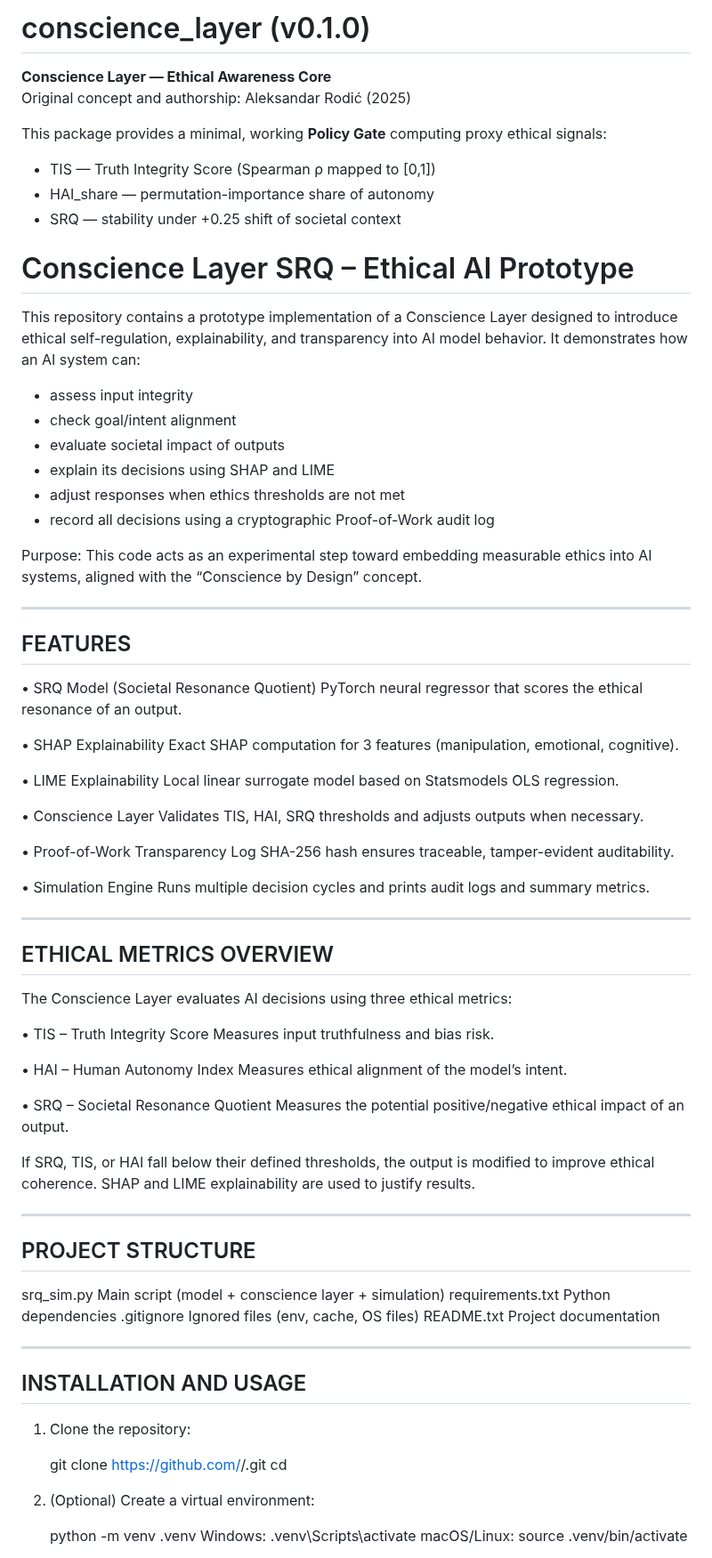
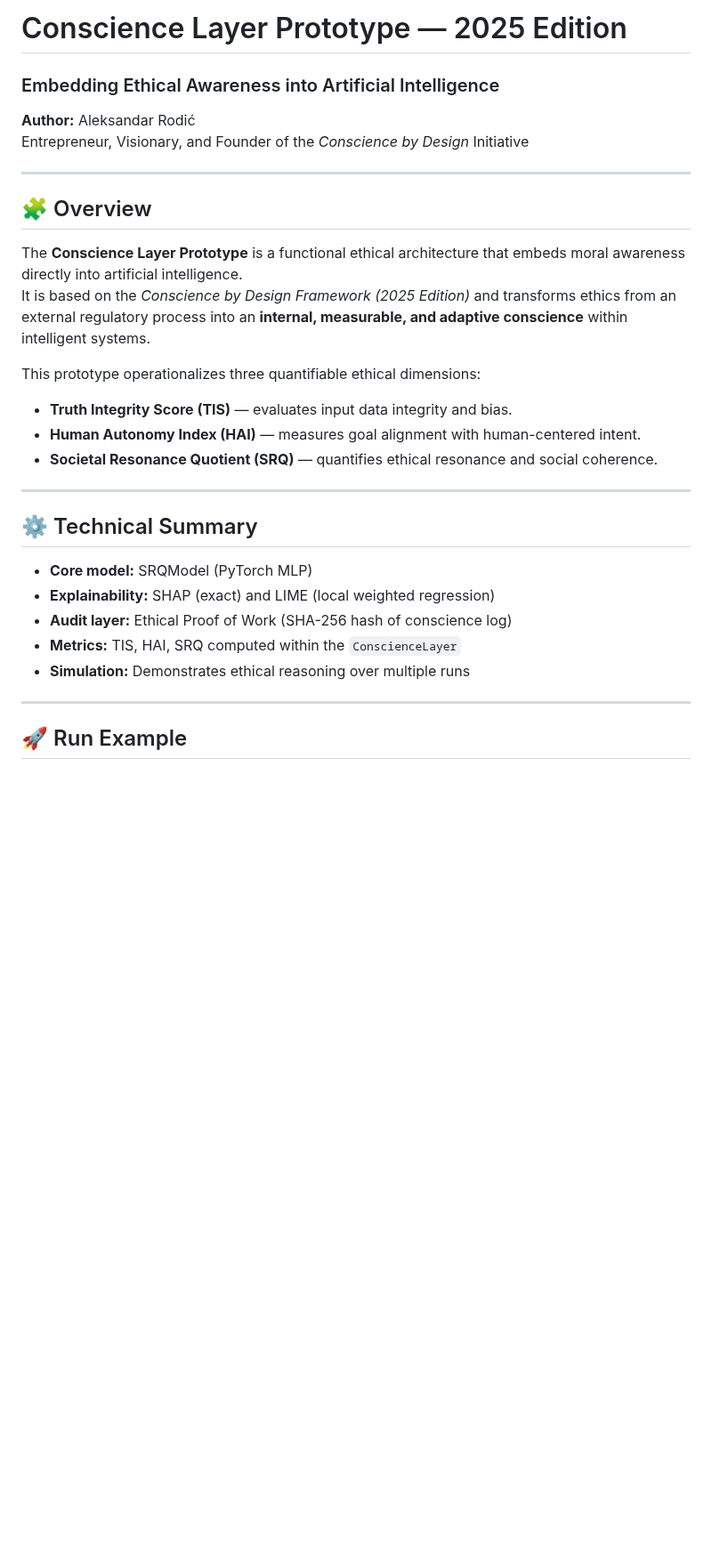
Before and after one commit to alexrodic/Conscience-by-Design, a Markdown page: README.md, the part around one of its changes. Shown at 89% size. Rendered like a GitHub page; blank space fills up the shorter version.

```diff
--- a/README.md
+++ b/README.md
@@ -1,88 +1,32 @@
-# conscience_layer (v0.1.0)
+# Conscience Layer Prototype — 2025 Edition
+### Embedding Ethical Awareness into Artificial Intelligence
 
-**Conscience Layer — Ethical Awareness Core**
-Original concept and authorship: Aleksandar Rodić (2025)
+**Author:** Aleksandar Rodić
+Entrepreneur, Visionary, and Founder of the *Conscience by Design* Initiative
 
-This package provides a minimal, working **Policy Gate** computing proxy ethical signals:
-- TIS — Truth Integrity Score (Spearman ρ mapped to [0,1])
-- HAI_share — permutation-importance share of autonomy
-- SRQ — stability under +0.25 shift of societal context
+---
 
-Conscience Layer SRQ – Ethical AI Prototype
-===========================================
+## 🧩 Overview
 
-This repository contains a prototype implementation of a Conscience Layer designed to introduce ethical self-regulation, explainability, and transparency into AI model behavior. It demonstrates how an AI system can:
+The **Conscience Layer Prototype** is a functional ethical architecture that embeds moral awareness directly into artificial intelligence.
+It is based on the *Conscience by Design Framework (2025 Edition)* and transforms ethics from an external regulatory process into an **internal, measurable, and adaptive conscience** within intelligent systems.
 
-- assess input integrity
-- check goal/intent alignment
-- evaluate societal impact of outputs
-- explain its decisions using SHAP and LIME
-- adjust responses when ethics thresholds are not met
-- record all decisions using a cryptographic Proof-of-Work audit log
+This prototype operationalizes three quantifiable ethical dimensions:
+- **Truth Integrity Score (TIS)** — evaluates input data integrity and bias.
+- **Human Autonomy Index (HAI)** — measures goal alignment with human-centered intent.
+- **Societal Resonance Quotient (SRQ)** — quantifies ethical resonance and social coherence.
 
-Purpose:
-This code acts as an experimental step toward embedding measurable ethics into AI systems, aligned with the “Conscience by Design” concept.
+---
 
+## ⚙️ Technical Summary
 
-------------------------------------------------------------
-FEATURES
-------------------------------------------------------------
-• SRQ Model (Societal Resonance Quotient)
-  PyTorch neural regressor that scores the ethical resonance of an output.
+- **Core model:** SRQModel (PyTorch MLP)
+- **Explainability:** SHAP (exact) and LIME (local weighted regression)
+- **Audit layer:** Ethical Proof of Work (SHA-256 hash of conscience log)
+- **Metrics:** TIS, HAI, SRQ computed within the `ConscienceLayer`
+- **Simulation:** Demonstrates ethical reasoning over multiple runs
 
-• SHAP Explainability
-  Exact SHAP computation for 3 features (manipulation, emotional, cognitive).
+---
 
-• LIME Explainability
-  Local linear surrogate model based on Statsmodels OLS regression.
+## 🚀 Run Example
 
-• Conscience Layer
-  Validates TIS, HAI, SRQ thresholds and adjusts outputs when necessary.
-
-• Proof-of-Work Transparency Log
-  SHA-256 hash ensures traceable, tamper-evident auditability.
-
-• Simulation Engine
-  Runs multiple decision cycles and prints audit logs and summary metrics.
-
-
-------------------------------------------------------------
-ETHICAL METRICS OVERVIEW
-------------------------------------------------------------
-The Conscience Layer evaluates AI decisions using three ethical metrics:
-
-• TIS – Truth Integrity Score
-  Measures input truthfulness and bias risk.
-
-• HAI – Human Autonomy Index
-  Measures ethical alignment of the model’s intent.
-
-• SRQ – Societal Resonance Quotient
-  Measures the potential positive/negative ethical impact of an output.
-
-If SRQ, TIS, or HAI fall below their defined thresholds, the output is modified to improve ethical coherence. SHAP and LIME explainability are used to justify results.
-
-
-------------------------------------------------------------
-PROJECT STRUCTURE
-------------------------------------------------------------
-srq_sim.py         Main script (model + conscience layer + simulation)
-requirements.txt   Python dependencies
-.gitignore         Ignored files (env, cache, OS files)
-README.txt         Project documentation
-
-
-------------------------------------------------------------
-INSTALLATION AND USAGE
-------------------------------------------------------------
-1. Clone the repository:
-
-   git clone https://github.com/<your-username>/<repo-name>.git
-   cd <repo-name>
-
-2. (Optional) Create a virtual environment:
-
-   python -m venv .venv
-   Windows:  .venv\Scripts\activate
-   macOS/Linux: source .venv/bin/activate
-
```
Also changed, not shown: other parts of README.md (+58 -93 lines).
